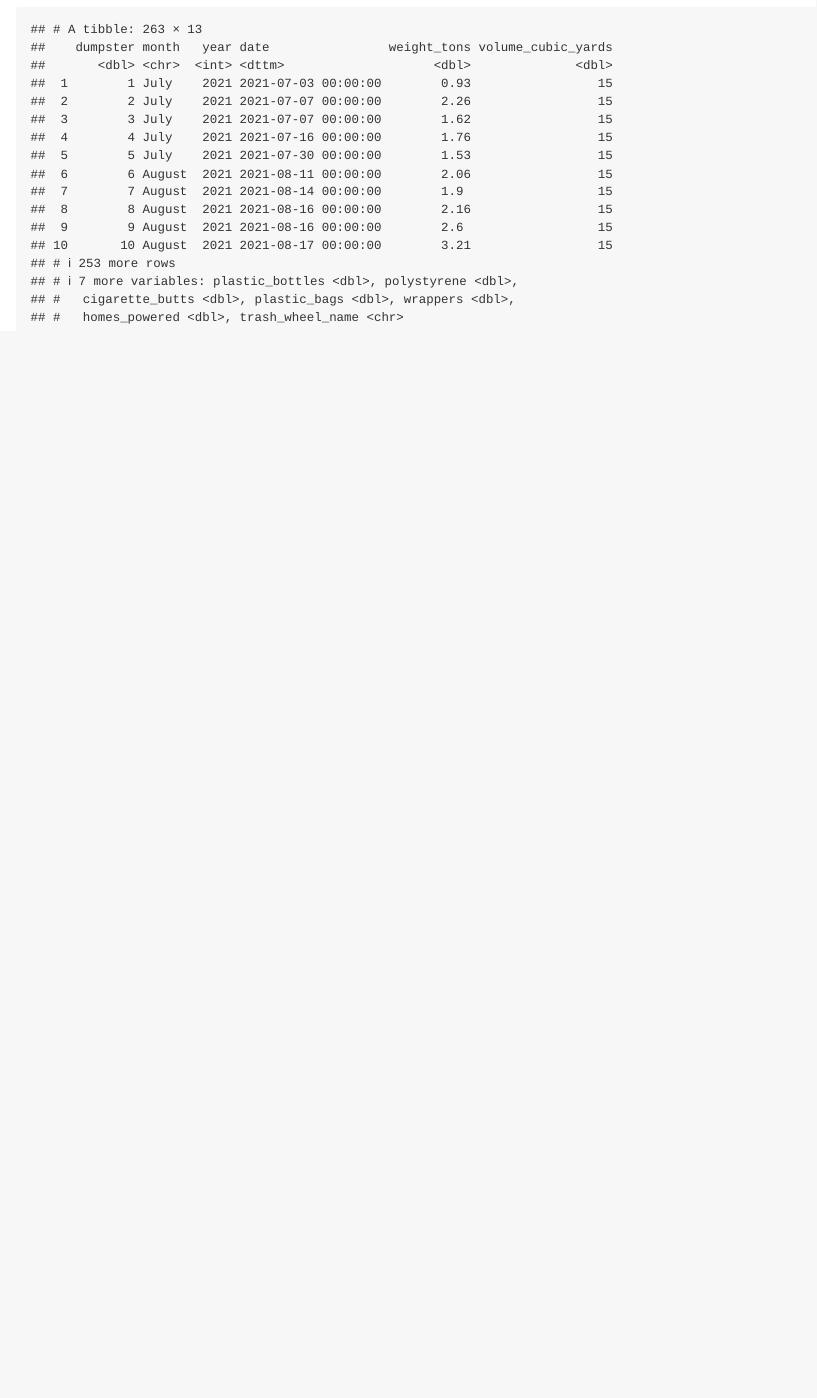
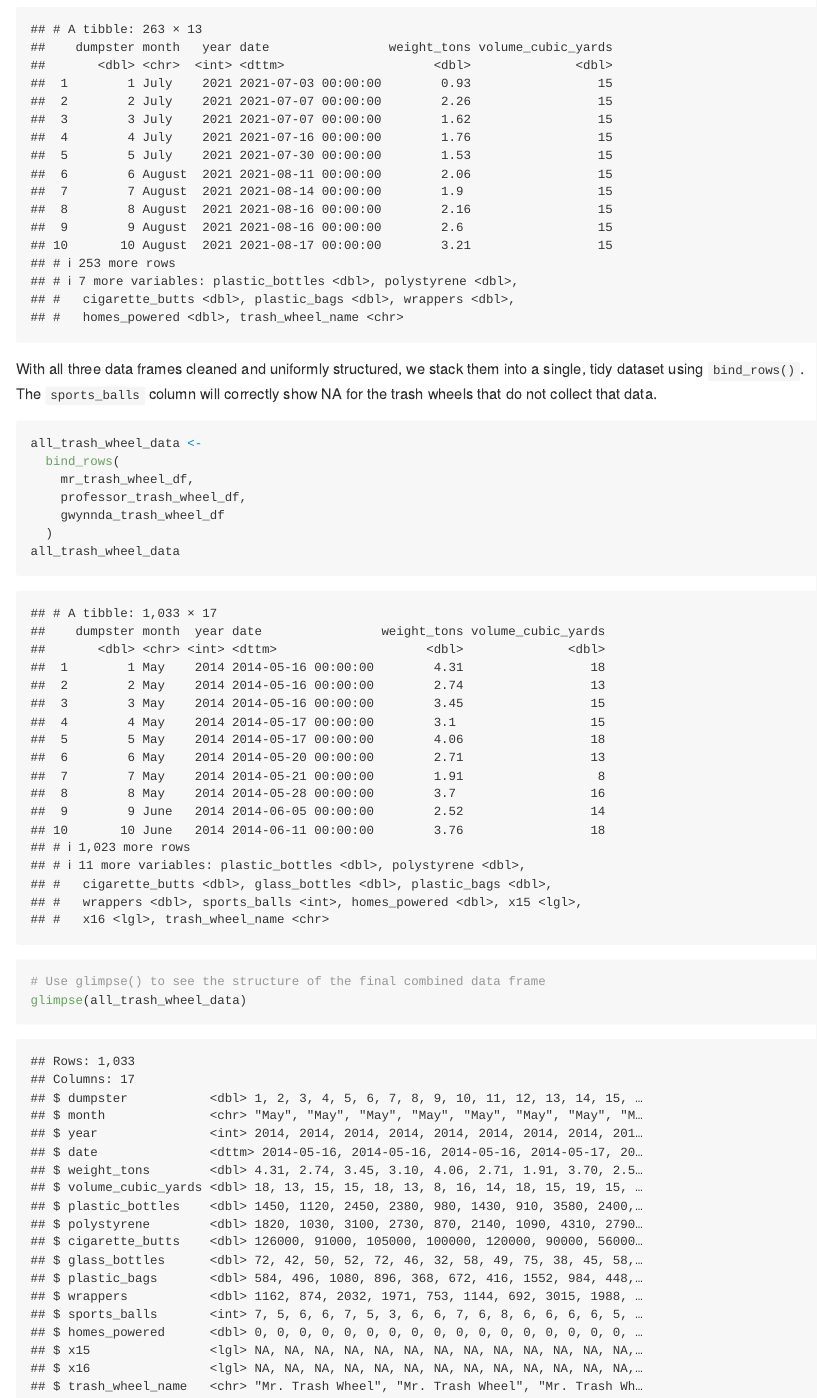
Before and after one commit to kwokmungyu/p8105_hw2_mk5149, an R Markdown document (p8105_hw2_mk5149.Rmd): the page in a window 1100 px wide, from 7900 px down. The pictures show the output file p8105_hw2_mk5149.md that the author committed with the source, drawn offline in the style of GitHub; long lines of code are wrapped.

Commit message:
Combine all the datasets.

````diff
--- a/p8105_hw2_mk5149.Rmd
+++ b/p8105_hw2_mk5149.Rmd
@@ -151,3 +151,17 @@ gwynnda_trash_wheel_df =
   )
 gwynnda_trash_wheel_df
 ```
+
+With all three data frames cleaned and uniformly structured, we stack them into a single, tidy dataset using `bind_rows()`. The `sports_balls` column will correctly show NA for the trash wheels that do not collect that data.
+```{r}
+all_trash_wheel_data <-
+  bind_rows(
+    mr_trash_wheel_df,
+    professor_trash_wheel_df,
+    gwynnda_trash_wheel_df
+  )
+all_trash_wheel_data
+
+# Use glimpse() to see the structure of the final combined data frame
+glimpse(all_trash_wheel_data)
+```
````
Also changed, not shown: p8105_hw2_mk5149.md.
